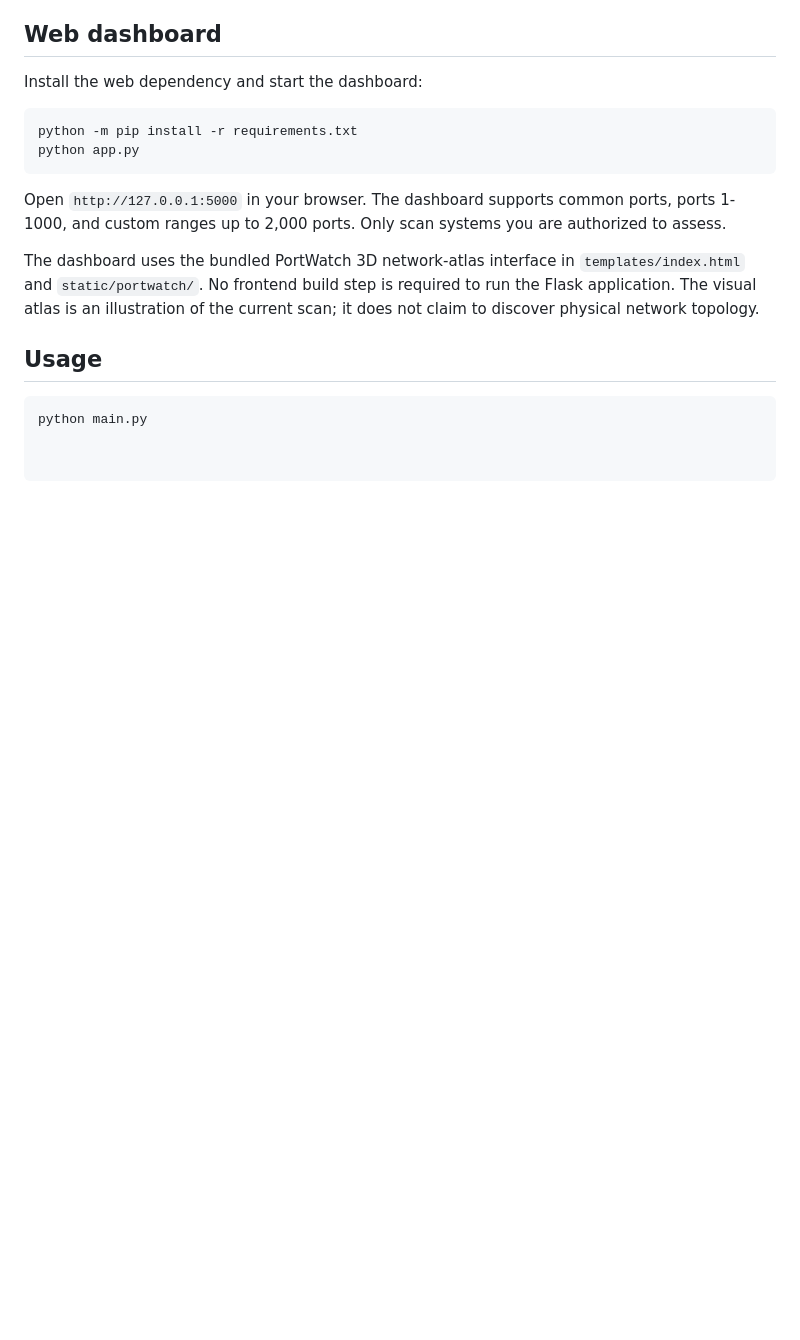
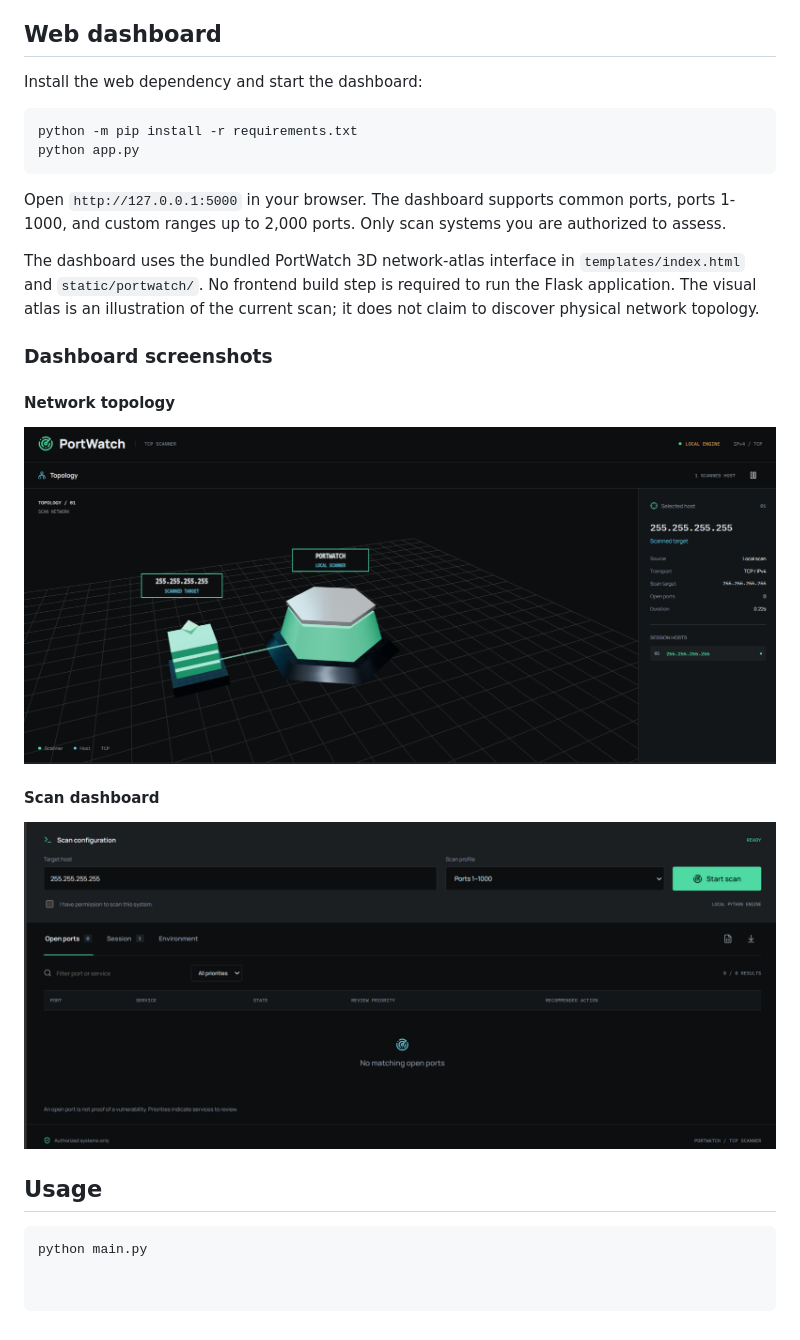
Before and after one commit to Maralbyek/port_scanner, a Markdown page: README.md, the part around the change. Drawn GitHub-style; pictures changed too: docs/images/portwatch-scan-dashboard.png (added), docs/images/portwatch-topology.png (added); blank space fills up the shorter version.

Commit message:
Add PortWatch screenshots to README

````diff
--- a/README.md
+++ b/README.md
@@ -27,6 +27,16 @@ The dashboard uses the bundled PortWatch 3D network-atlas interface in
 required to run the Flask application. The visual atlas is an illustration of
 the current scan; it does not claim to discover physical network topology.
 
+### Dashboard screenshots
+
+#### Network topology
+
+![PortWatch network topology](docs/images/portwatch-topology.png)
+
+#### Scan dashboard
+
+![PortWatch scan dashboard](docs/images/portwatch-scan-dashboard.png)
+
 ## Usage
 ```bash
 python main.py
````
